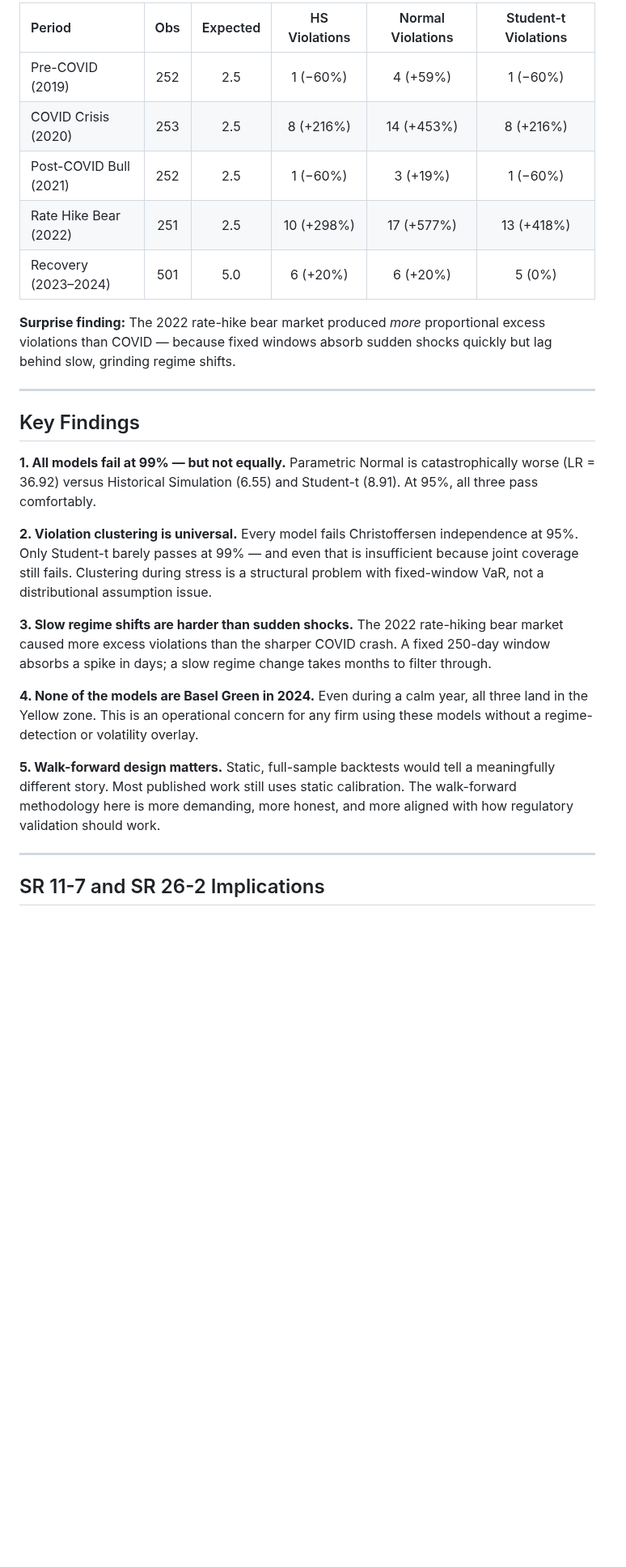
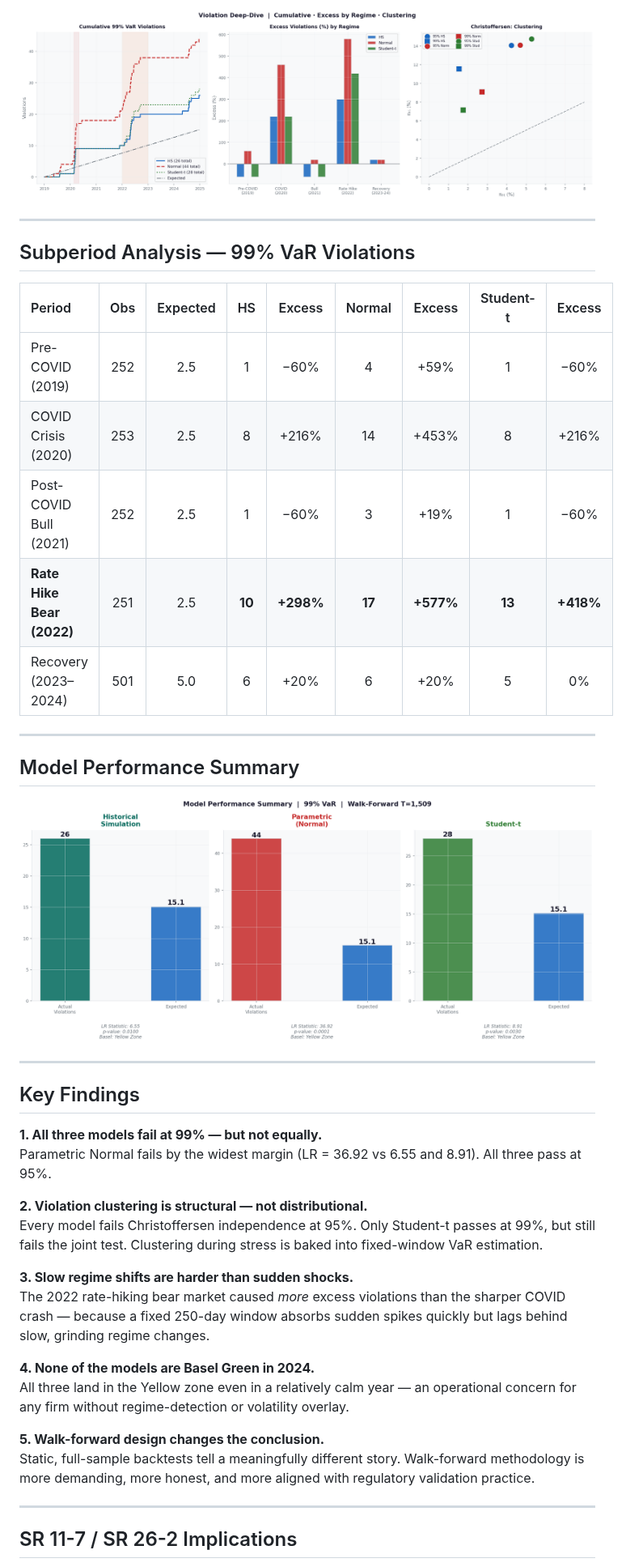
Before and after one commit to nirajneupane17/VaR-Backtesting-SR11-7, a Markdown page: README.md, the part around one of its changes. Shown at 81% size. GitHub-like rendering; pictures changed too: results/04_violation_analysis.png (added), results/05_model_summary.png (added); blank space fills up the shorter version.

```diff
--- a/README.md
+++ b/README.md
@@ -138,34 +157,44 @@ No model reaches Green — even in 2024, which was not an abnormally volatile ye
 
-| Period | Obs | Expected | HS Violations | Normal Violations | Student-t Violations |
-|:---|:---:|:---:|:---:|:---:|:---:|
-| Pre-COVID (2019) | 252 | 2.5 | 1 (−60%) | 4 (+59%) | 1 (−60%) |
-| COVID Crisis (2020) | 253 | 2.5 | 8 (+216%) | 14 (+453%) | 8 (+216%) |
-| Post-COVID Bull (2021) | 252 | 2.5 | 1 (−60%) | 3 (+19%) | 1 (−60%) |
-| Rate Hike Bear (2022) | 251 | 2.5 | 10 (+298%) | 17 (+577%) | 13 (+418%) |
-| Recovery (2023–2024) | 501 | 5.0 | 6 (+20%) | 6 (+20%) | 5 (0%) |
+![Violation Analysis](results/04_violation_analysis.png)
 
-**Surprise finding:** The 2022 rate-hike bear market produced *more* proportional excess violations than COVID — because fixed windows absorb sudden shocks quickly but lag behind slow, grinding regime shifts.
+---
+
+## Subperiod Analysis — 99% VaR Violations
+
+| Period | Obs | Expected | HS | Excess | Normal | Excess | Student-t | Excess |
+|:---|:---:|:---:|:---:|:---:|:---:|:---:|:---:|:---:|
+| Pre-COVID (2019) | 252 | 2.5 | 1 | −60% | 4 | +59% | 1 | −60% |
+| COVID Crisis (2020) | 253 | 2.5 | 8 | +216% | 14 | +453% | 8 | +216% |
+| Post-COVID Bull (2021) | 252 | 2.5 | 1 | −60% | 3 | +19% | 1 | −60% |
+| **Rate Hike Bear (2022)** | 251 | 2.5 | **10** | **+298%** | **17** | **+577%** | **13** | **+418%** |
+| Recovery (2023–2024) | 501 | 5.0 | 6 | +20% | 6 | +20% | 5 | 0% |
+
+---
+
+## Model Performance Summary
+
+![Model Summary](results/05_model_summary.png)
 
 ---
 
 ## Key Findings
 
-**1. All models fail at 99% — but not equally.**
-Parametric Normal is catastrophically worse (LR = 36.92) versus Historical Simulation (6.55) and Student-t (8.91). At 95%, all three pass comfortably.
+**1. All three models fail at 99% — but not equally.**
+Parametric Normal fails by the widest margin (LR = 36.92 vs 6.55 and 8.91). All three pass at 95%.
 
-**2. Violation clustering is universal.**
-Every model fails Christoffersen independence at 95%. Only Student-t barely passes at 99% — and even that is insufficient because joint coverage still fails. Clustering during stress is a structural problem with fixed-window VaR, not a distributional assumption issue.
+**2. Violation clustering is structural — not distributional.**
+Every model fails Christoffersen independence at 95%. Only Student-t passes at 99%, but still fails the joint test. Clustering during stress is baked into fixed-window VaR estimation.
 
 **3. Slow regime shifts are harder than sudden shocks.**
-The 2022 rate-hiking bear market caused more excess violations than the sharper COVID crash. A fixed 250-day window absorbs a spike in days; a slow regime change takes months to filter through.
+The 2022 rate-hiking bear market caused *more* excess violations than the sharper COVID crash — because a fixed 250-day window absorbs sudden spikes quickly but lags behind slow, grinding regime changes.
 
 **4. None of the models are Basel Green in 2024.**
-Even during a calm year, all three land in the Yellow zone. This is an operational concern for any firm using these models without a regime-detection or volatility overlay.
+All three land in the Yellow zone even in a relatively calm year — an operational concern for any firm without regime-detection or volatility overlay.
 
-**5. Walk-forward design matters.**
-Static, full-sample backtests would tell a meaningfully different story. Most published work still uses static calibration. The walk-forward methodology here is more demanding, more honest, and more aligned with how regulatory validation should work.
+**5. Walk-forward design changes the conclusion.**
+Static, full-sample backtests tell a meaningfully different story. Walk-forward methodology is more demanding, more honest, and more aligned with regulatory validation practice.
 
 ---
 
-## SR 11-7 and SR 26-2 Implications
+## SR 11-7 / SR 26-2 Implications
 
```
Also changed, not shown: other parts of README.md (+110 -94 lines), results/01_sp500_returns.png (added), results/02_var_timeseries.png (added), results/03_backtesting_dashboard.png (added).
